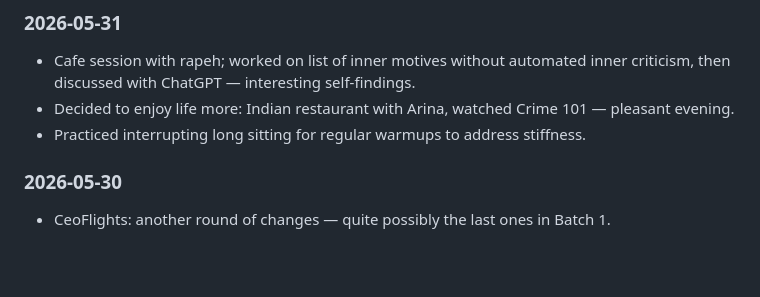
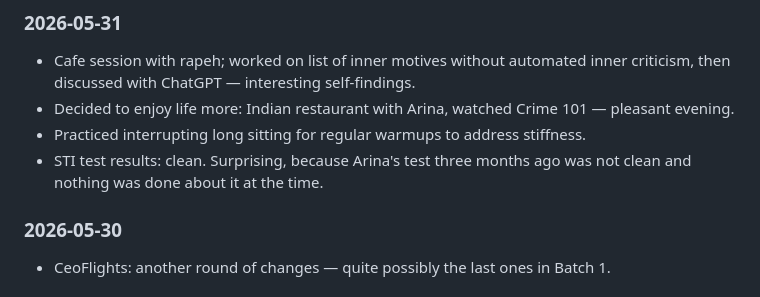
Before and after one commit to webjaros/plan-and-diary, a Markdown page: aggregated.md, the part around the change. Drawn GitHub-style; blank space fills up the shorter version.

Commit message:
Update plan diary with STI results and refresh aggregated log.
Record May 31 health notice and sync aggregated overview with latest log entry.

Co-authored-by: Cursor <cursoragent@cursor.com>

```diff
--- a/aggregated.md
+++ b/aggregated.md
@@ -267,6 +267,7 @@ This must happen every day and must be protected.
 - Cafe session with rapeh; worked on list of inner motives without automated inner criticism, then discussed with ChatGPT — interesting self-findings.
 - Decided to enjoy life more: Indian restaurant with Arina, watched Crime 101 — pleasant evening.
 - Practiced interrupting long sitting for regular warmups to address stiffness.
+- STI test results: clean. Surprising, because Arina's test three months ago was not clean and nothing was done about it at the time.
 
 ### 2026-05-30
 
```
Also changed, not shown: docs/log.md (+1 -5 lines).
